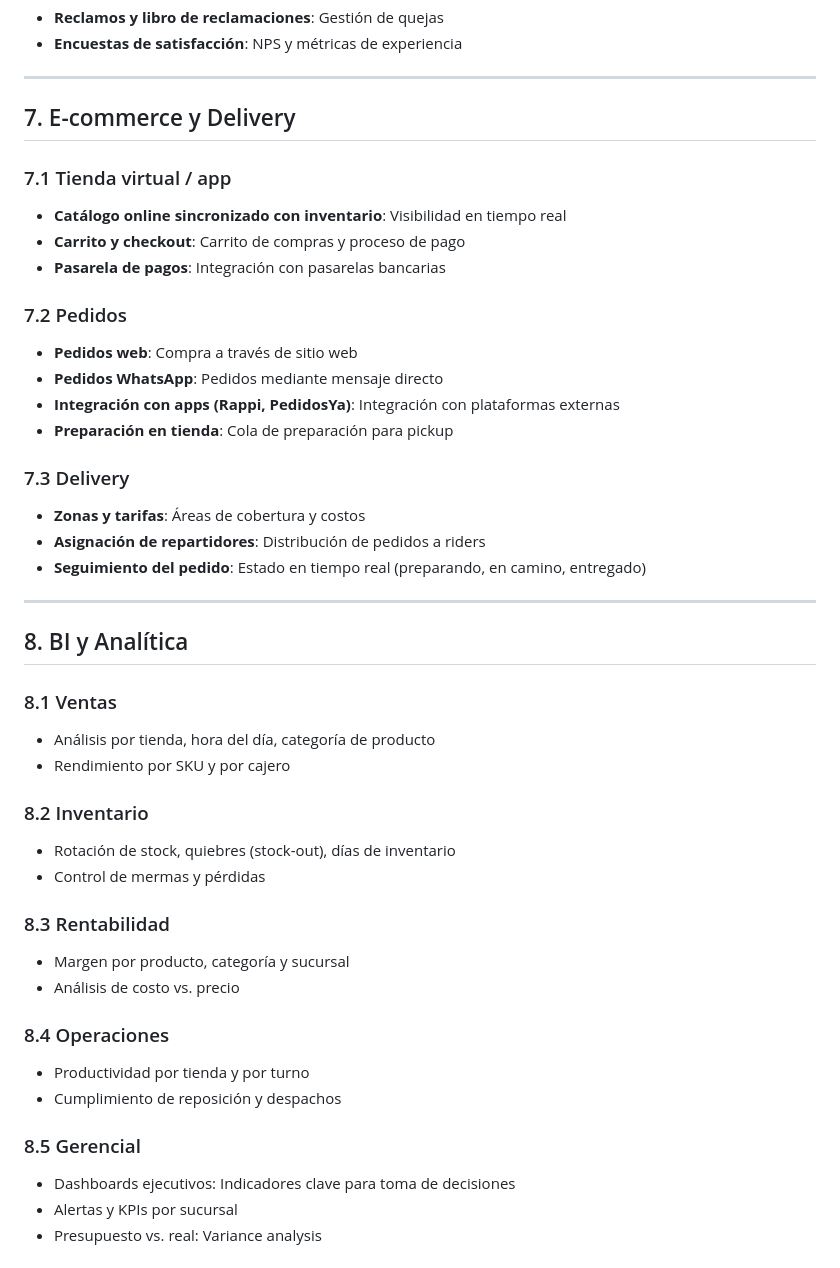
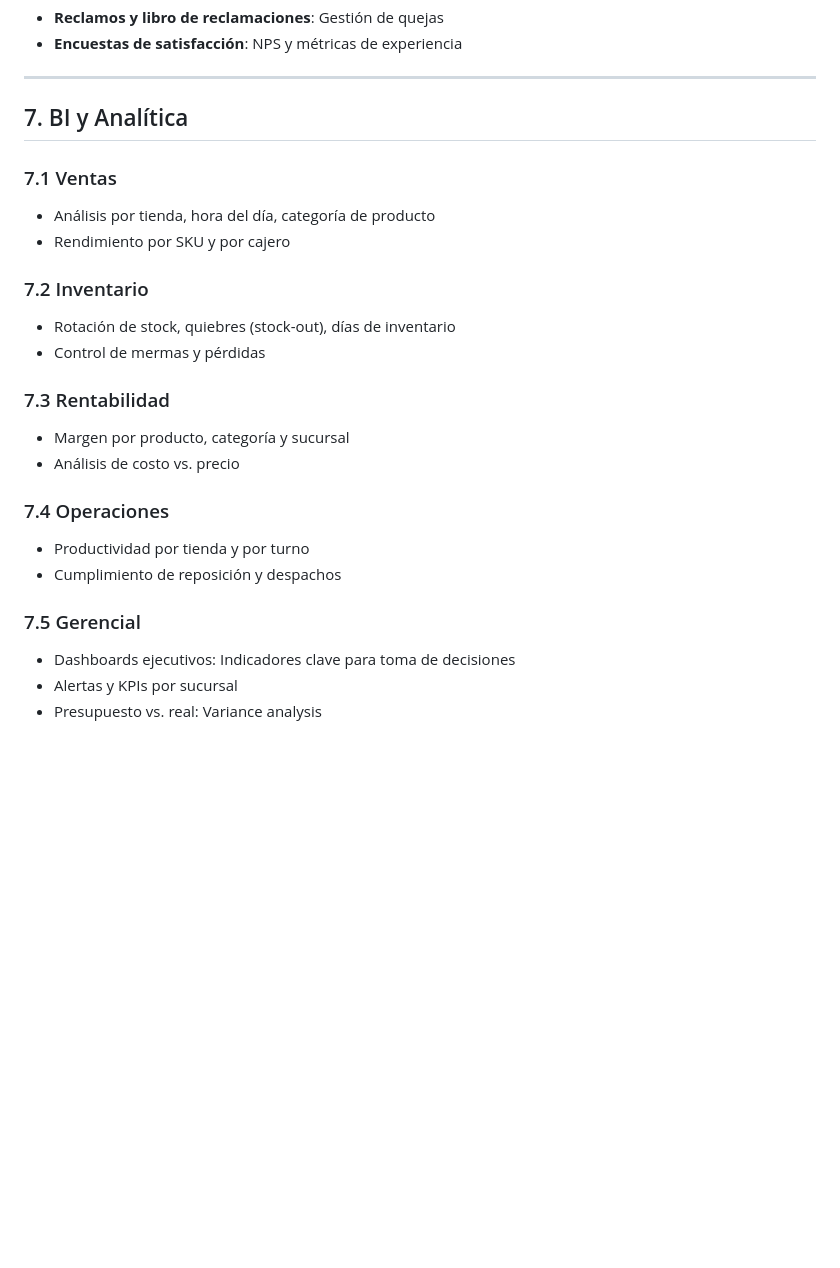
Before and after one commit to victorcanchari61-collab/Minimarket, a Markdown page: MiniMarket/docs/arquitectura-sistemas.md, the part around the change. Drawn GitHub-style; blank space fills up the shorter version.

Commit message:
refactor: renombrar sección de E-commerce y Delivery a BI y Analítica, reestructurar subsecciones de ventas, inventario, rentabilidad, operaciones y gerencial

```diff
--- a/MiniMarket/docs/arquitectura-sistemas.md
+++ b/MiniMarket/docs/arquitectura-sistemas.md
@@ -229,45 +229,25 @@ Sistema integrado para la gestión integral de cadenas de minimarkets, compuesto
 
 ---
 
-## 7. E-commerce y Delivery
+## 7. BI y Analítica
 
-### 7.1 Tienda virtual / app
-- **Catálogo online sincronizado con inventario**: Visibilidad en tiempo real
-- **Carrito y checkout**: Carrito de compras y proceso de pago
-- **Pasarela de pagos**: Integración con pasarelas bancarias
-
-### 7.2 Pedidos
-- **Pedidos web**: Compra a través de sitio web
-- **Pedidos WhatsApp**: Pedidos mediante mensaje directo
-- **Integración con apps (Rappi, PedidosYa)**: Integración con plataformas externas
-- **Preparación en tienda**: Cola de preparación para pickup
-
-### 7.3 Delivery
-- **Zonas y tarifas**: Áreas de cobertura y costos
-- **Asignación de repartidores**: Distribución de pedidos a riders
-- **Seguimiento del pedido**: Estado en tiempo real (preparando, en camino, entregado)
-
----
-
-## 8. BI y Analítica
-
-### 8.1 Ventas
+### 7.1 Ventas
 - Análisis por tienda, hora del día, categoría de producto
 - Rendimiento por SKU y por cajero
 
-### 8.2 Inventario
+### 7.2 Inventario
 - Rotación de stock, quiebres (stock-out), días de inventario
 - Control de mermas y pérdidas
 
-### 8.3 Rentabilidad
+### 7.3 Rentabilidad
 - Margen por producto, categoría y sucursal
 - Análisis de costo vs. precio
 
-### 8.4 Operaciones
+### 7.4 Operaciones
 - Productividad por tienda y por turno
 - Cumplimiento de reposición y despachos
 
-### 8.5 Gerencial
+### 7.5 Gerencial
 - Dashboards ejecutivos: Indicadores clave para toma de decisiones
 - Alertas y KPIs por sucursal
 - Presupuesto vs. real: Variance analysis
```
